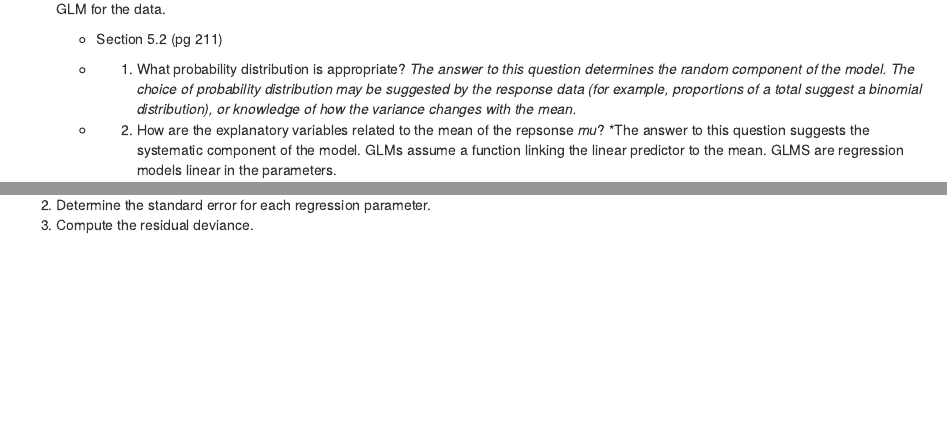
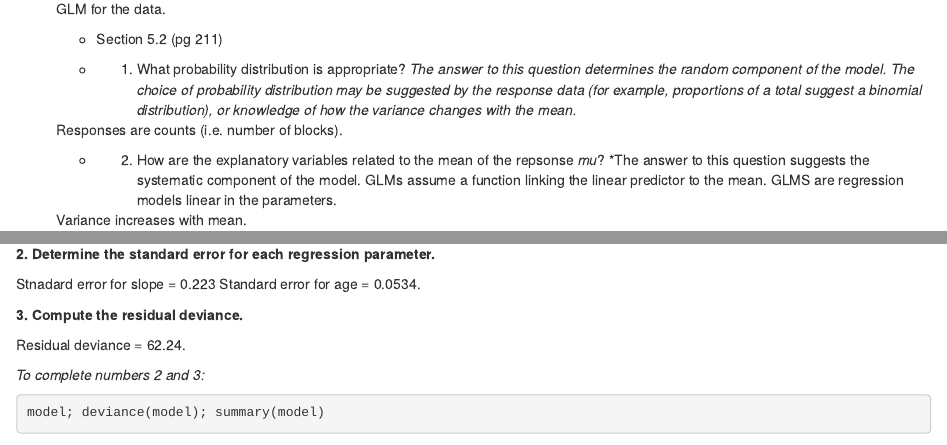
Before and after one commit to lkeator/Keator-EDRM878, an R Markdown document (Lynsey Keator Assignment 3.Rmd): the page in a window 1100 px wide, from 480 px down before the commit and from 320 px down after it, so that both start at the same text, and a second part further down, joined at a grey line. Rendered offline with R 4.5, knitr and Pandoc, with nearby package versions; some code elsewhere in the file could not run offline.

Commit message:
Assignment #3 complete
Knit to HTML

````diff
--- a/Lynsey Keator Assignment 3.Rmd
+++ b/Lynsey Keator Assignment 3.Rmd
@@ -5 +3,0 @@ date: "June 2, 2020"
-output: html_notebook
@@ -6,3 +5,6 @@ output: html_notebook
+output:
+  html_document:
+    df_print: paged
 ---
 ## Question 5.25
 
@@ -43,5 +45,9 @@ ggplot(blocks, aes(x = Age, y = Number)) +
     - 1. What probability distribution is appropriate?
     *The answer to this question determines the random component of the model. The choice of probability distribution may be suggested by the response data (for example, proportions of a total suggest a binomial distribution), or knowledge of how the variance changes with the mean.*
 
+    Responses are counts (i.e. number of blocks).
+
     - 2. How are the explanatory variables related to the mean of the repsonse *mu*?
     *The answer to this question suggests the systematic component of the model. GLMs assume a function linking the linear predictor to the mean. GLMS are regression models linear in the parameters.
+
+    Variance increases with mean.
@@ -54,2 +65,0 @@ ggplot(blocks, aes(x = Age, y = Number)) +
-2. Determine the standard error for each regression parameter.
-3. Compute the residual deviance.
@@ -55,0 +72,14 @@ ggplot(blocks, aes(x = Age, y = Number)) +
+**2. Determine the standard error for each regression parameter.**
+
+Stnadard error for slope = 0.223
+Standard error for age = 0.0534.
+
+**3. Compute the residual deviance.**
+
+Residual deviance = 62.24.
+
+*To complete numbers 2 and 3:*
+
+```{r echo=TRUE}
+model; deviance(model); summary(model)
+```
````
Also changed, not shown: Lynsey Keator Assignment 3.Rmd (20 more changed lines).
